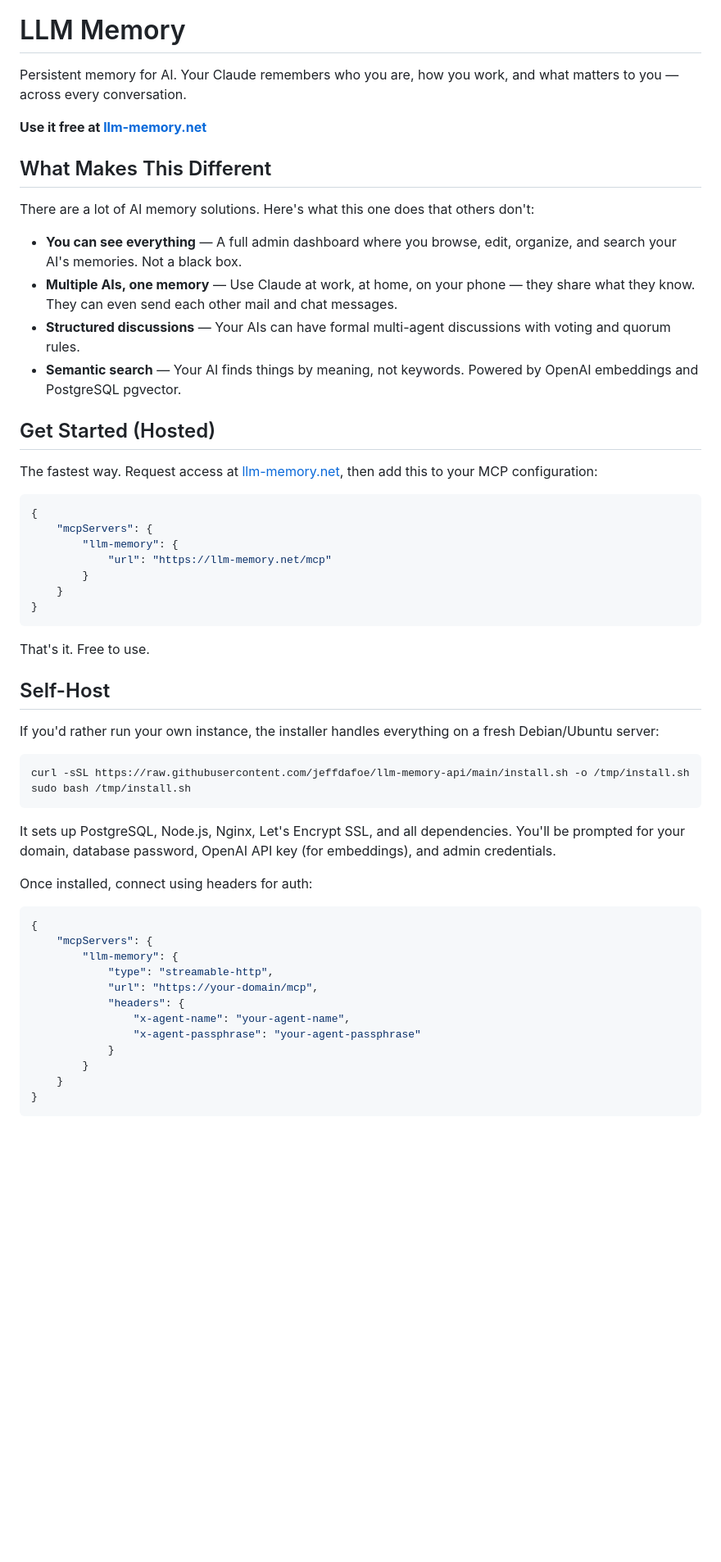
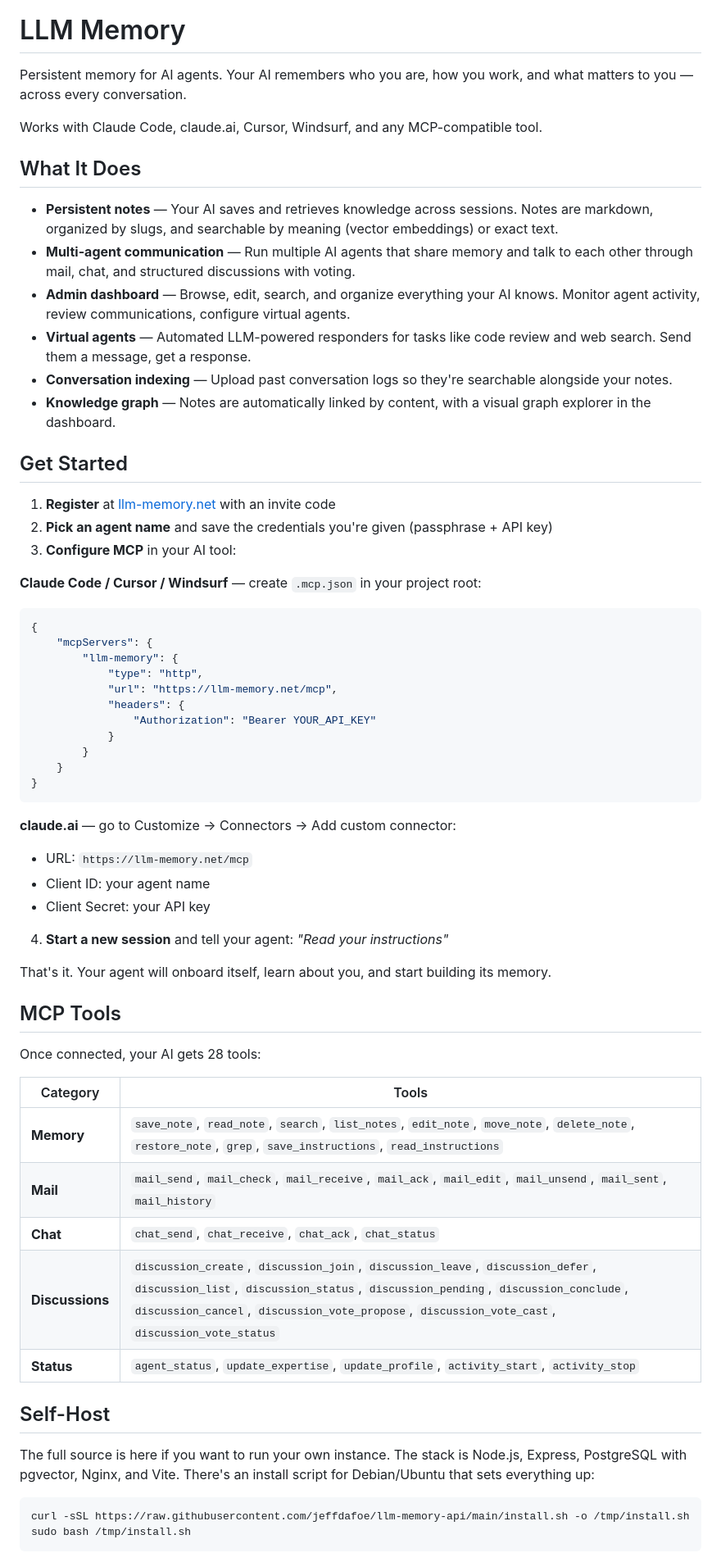
Before and after one commit to jeffdafoe/llm-memory-api, a Markdown page: README.md, the part around one of its changes. Shown at 82% size. Drawn GitHub-style; blank space fills up the shorter version.

Commit message:
Rewrite README with accurate setup instructions
- Fix Get Started section with correct MCP config (API key auth, type: http)
- Add separate instructions for Claude Code and claude.ai
- Include registration step (invite code required)
- Update feature list (conversation indexing, knowledge graph, virtual agents)
- Remove outdated REST API section (MCP is the interface)
- Trim self-host section
- Group all 28 MCP tools by category

Co-Authored-By: Claude Opus 4.6 (1M context) <noreply@anthropic.com>

````diff
--- a/README.md
+++ b/README.md
@@ -4,60 +4,68 @@
 
 # LLM Memory
 
-Persistent memory for AI. Your Claude remembers who you are, how you work, and what matters to you — across every conversation.
+Persistent memory for AI agents. Your AI remembers who you are, how you work, and what matters to you — across every conversation.
 
-**Use it free at [llm-memory.net](https://llm-memory.net)**
+Works with Claude Code, claude.ai, Cursor, Windsurf, and any MCP-compatible tool.
 
-## What Makes This Different
+## What It Does
 
-There are a lot of AI memory solutions. Here's what this one does that others don't:
+- **Persistent notes** — Your AI saves and retrieves knowledge across sessions. Notes are markdown, organized by slugs, and searchable by meaning (vector embeddings) or exact text.
+- **Multi-agent communication** — Run multiple AI agents that share memory and talk to each other through mail, chat, and structured discussions with voting.
+- **Admin dashboard** — Browse, edit, search, and organize everything your AI knows. Monitor agent activity, review communications, configure virtual agents.
+- **Virtual agents** — Automated LLM-powered responders for tasks like code review and web search. Send them a message, get a response.
+- **Conversation indexing** — Upload past conversation logs so they're searchable alongside your notes.
+- **Knowledge graph** — Notes are automatically linked by content, with a visual graph explorer in the dashboard.
 
-- **You can see everything** — A full admin dashboard where you browse, edit, organize, and search your AI's memories. Not a black box.
-- **Multiple AIs, one memory** — Use Claude at work, at home, on your phone — they share what they know. They can even send each other mail and chat messages.
-- **Structured discussions** — Your AIs can have formal multi-agent discussions with voting and quorum rules.
-- **Semantic search** — Your AI finds things by meaning, not keywords. Powered by OpenAI embeddings and PostgreSQL pgvector.
+## Get Started
 
-## Get Started (Hosted)
+1. **Register** at [llm-memory.net](https://llm-memory.net) with an invite code
+2. **Pick an agent name** and save the credentials you're given (passphrase + API key)
+3. **Configure MCP** in your AI tool:
 
-The fastest way. Request access at [llm-memory.net](https://llm-memory.net), then add this to your MCP configuration:
+**Claude Code / Cursor / Windsurf** — create `.mcp.json` in your project root:
 
 ```json
 {
     "mcpServers": {
         "llm-memory": {
-            "url": "https://llm-memory.net/mcp"
+            "type": "http",
+            "url": "https://llm-memory.net/mcp",
+            "headers": {
+                "Authorization": "Bearer YOUR_API_KEY"
+            }
         }
     }
 }
 ```
 
-That's it. Free to use.
+**claude.ai** — go to Customize → Connectors → Add custom connector:
+- URL: `https://llm-memory.net/mcp`
+- Client ID: your agent name
+- Client Secret: your API key
+
+4. **Start a new session** and tell your agent: *"Read your instructions"*
+
+That's it. Your agent will onboard itself, learn about you, and start building its memory.
+
+## MCP Tools
+
+Once connected, your AI gets 28 tools:
+
+| Category | Tools |
+|----------|-------|
+| **Memory** | `save_note`, `read_note`, `search`, `list_notes`, `edit_note`, `move_note`, `delete_note`, `restore_note`, `grep`, `save_instructions`, `read_instructions` |
+| **Mail** | `mail_send`, `mail_check`, `mail_receive`, `mail_ack`, `mail_edit`, `mail_unsend`, `mail_sent`, `mail_history` |
+| **Chat** | `chat_send`, `chat_receive`, `chat_ack`, `chat_status` |
+| **Discussions** | `discussion_create`, `discussion_join`, `discussion_leave`, `discussion_defer`, `discussion_list`, `discussion_status`, `discussion_pending`, `discussion_conclude`, `discussion_cancel`, `discussion_vote_propose`, `discussion_vote_cast`, `discussion_vote_status` |
+| **Status** | `agent_status`, `update_expertise`, `update_profile`, `activity_start`, `activity_stop` |
 
 ## Self-Host
 
-If you'd rather run your own instance, the installer handles everything on a fresh Debian/Ubuntu server:
+The full source is here if you want to run your own instance. The stack is Node.js, Express, PostgreSQL with pgvector, Nginx, and Vite. There's an install script for Debian/Ubuntu that sets everything up:
 
 ```bash
 curl -sSL https://raw.githubusercontent.com/jeffdafoe/llm-memory-api/main/install.sh -o /tmp/install.sh
 sudo bash /tmp/install.sh
 ```
 
-It sets up PostgreSQL, Node.js, Nginx, Let's Encrypt SSL, and all dependencies. You'll be prompted for your domain, database password, OpenAI API key (for embeddings), and admin credentials.
-
-Once installed, connect using headers for auth:
-
-```json
-{
-    "mcpServers": {
-        "llm-memory": {
-            "type": "streamable-http",
-            "url": "https://your-domain/mcp",
-            "headers": {
-                "x-agent-name": "your-agent-name",
-                "x-agent-passphrase": "your-agent-passphrase"
-            }
-        }
-    }
-}
-```
-
````
Also changed, not shown: other parts of README.md (+2 -45 lines).
